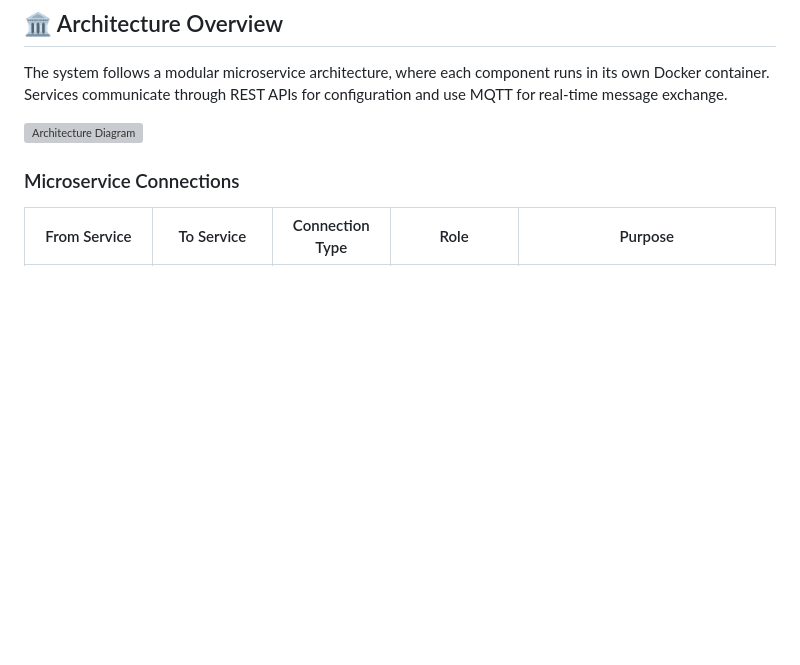
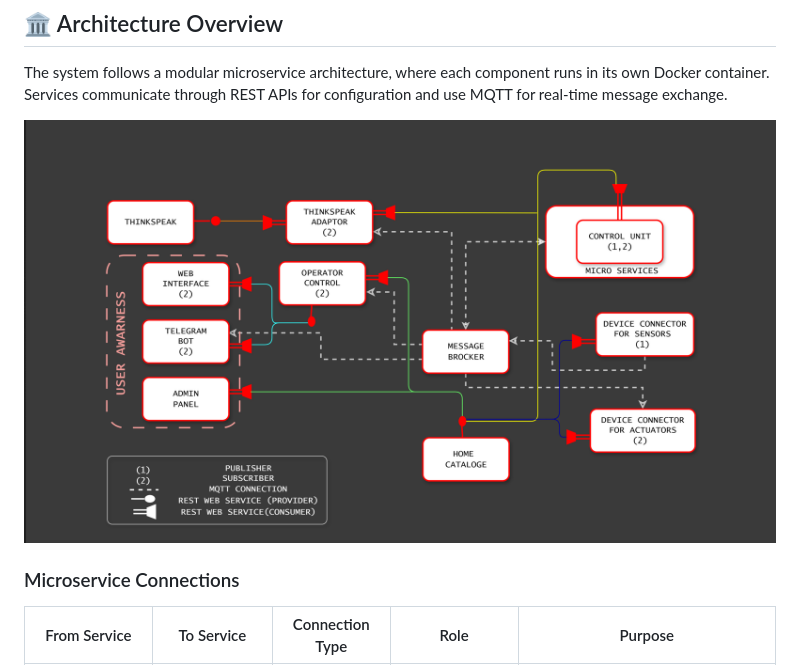
Before and after one commit to Aramushaa/Iot-uni-project, a Markdown page: README.md, the part around the change. GitHub-like rendering; blank space fills up the shorter version; grey boxes are pictures that could not be loaded.

```diff
--- a/README.md
+++ b/README.md
@@ -38,7 +38,7 @@ This project simulates a network of sensors and actuators to detect and respond
 The system follows a modular microservice architecture, where each component runs in its own Docker container.
 Services communicate through REST APIs for configuration and use MQTT for real-time message exchange.
 
-![Architecture Diagram](docs/Thief_Detector_diagram.jpg)
+![Architecture Diagram](docs/Thief_Detector_diagram.png)
 
 ### Microservice Connections
 
```
